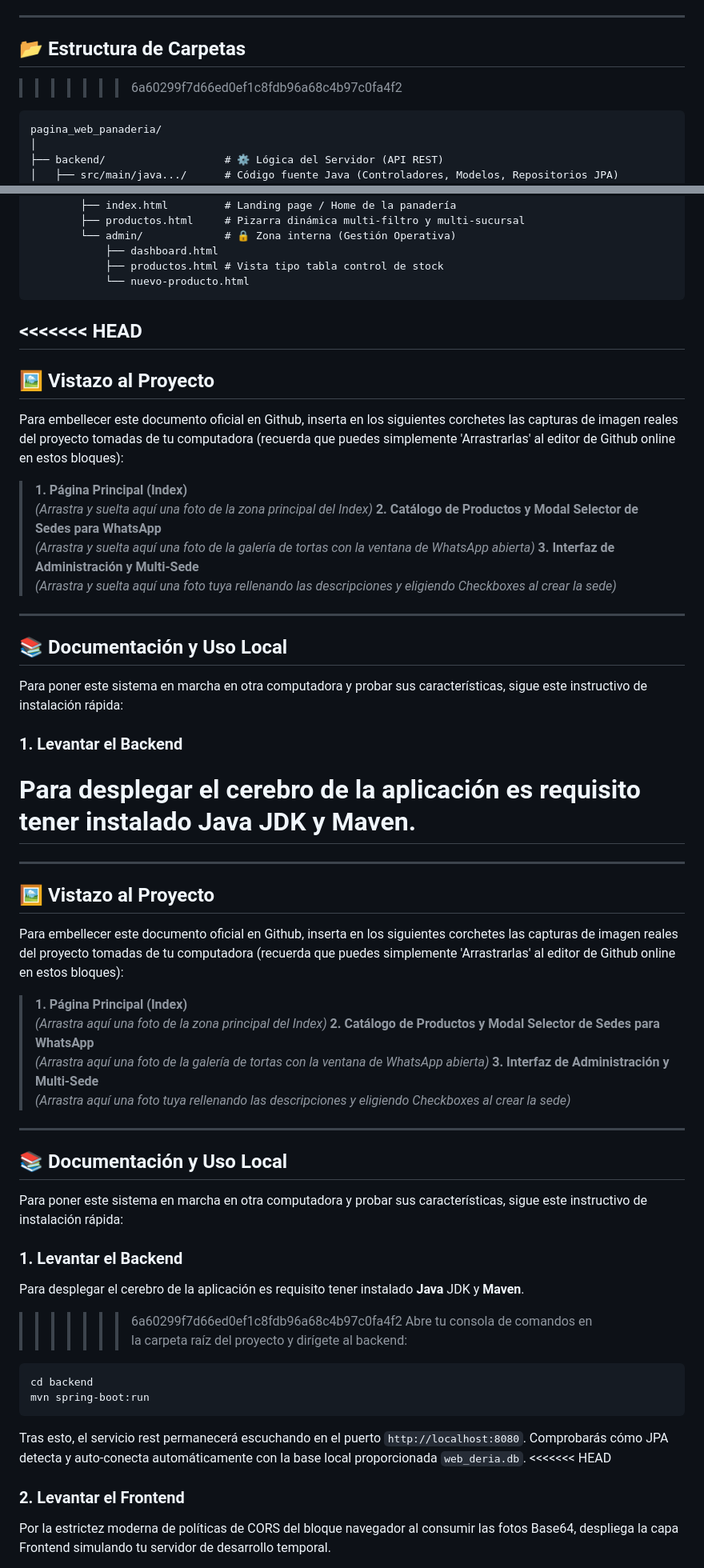
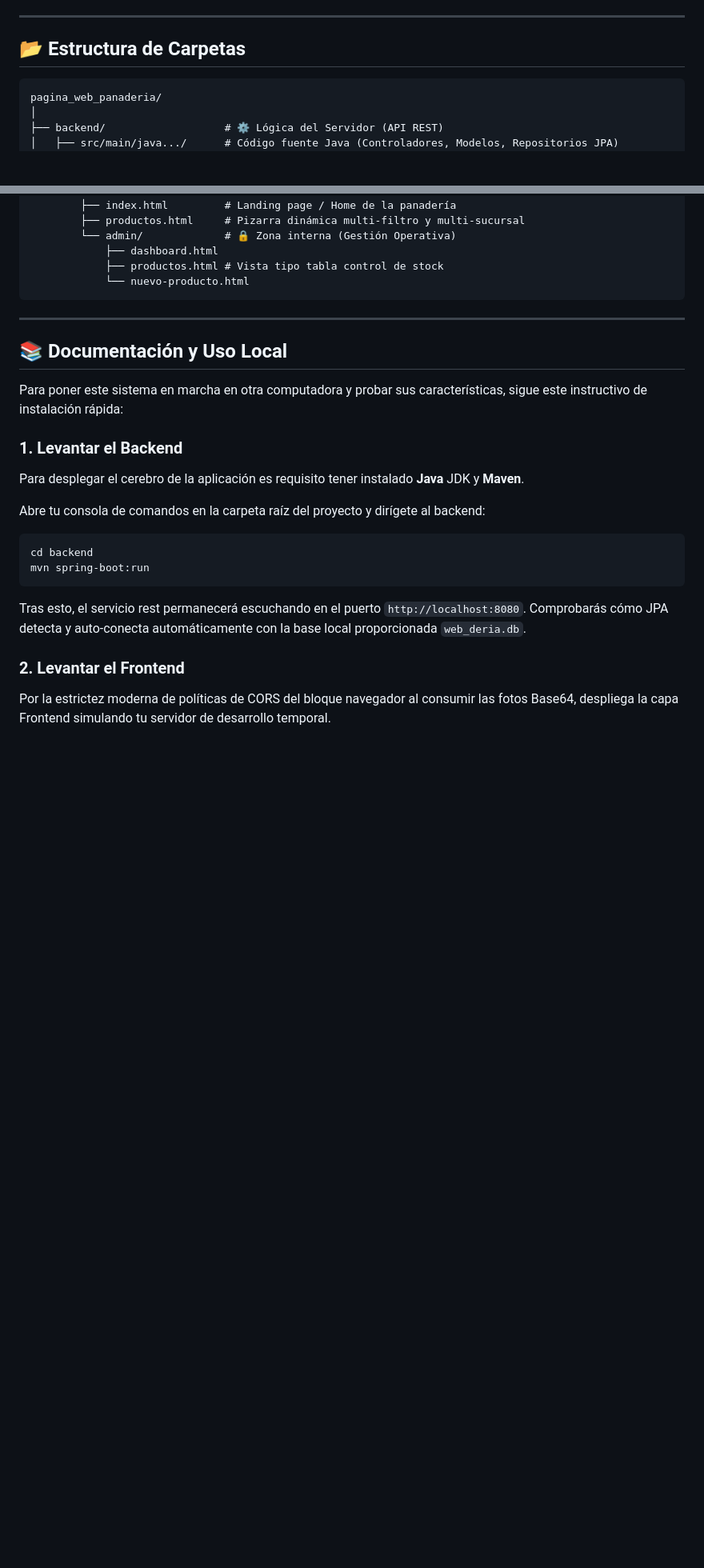
Before and after one commit to ksebas20500/Desarrollo--Pagina-web-panaderia, a Markdown page: README.md, 2 parts joined by grey strips. Shown at 80% size. GitHub-like rendering; blank space fills up the shorter version.

Commit message:
readem corregido ahora si

````diff
--- a/README.md
+++ b/README.md
@@ -33,7 +33,7 @@ El proyecto está diseñado sobre una sólida y moderna arquitectura Cliente-Ser
 ---
 
 ## 📂 Estructura de Carpetas
->>>>>>> 6a60299f7d66ed0ef1c8fdb96a68c4b97c0fa4f2
+
 ```text
 pagina_web_panaderia/
 │
@@ -58,44 +58,22 @@ pagina_web_panaderia/
             ├── productos.html # Vista tipo tabla control de stock
             └── nuevo-producto.html
 ```
-<<<<<<< HEAD
+
 ---
-## 🖼️ Vistazo al Proyecto
-Para embellecer este documento oficial en Github, inserta en los siguientes corchetes las capturas de imagen reales del proyecto tomadas de tu computadora (recuerda que puedes simplemente 'Arrastrarlas' al editor de Github online en estos bloques):
-> **1. Página Principal (Index)**
-> *(Arrastra y suelta aquí una foto de la zona principal del Index)*
-> **2. Catálogo de Productos y Modal Selector de Sedes para WhatsApp**
-> *(Arrastra y suelta aquí una foto de la galería de tortas con la ventana de WhatsApp abierta)*
-> **3. Interfaz de Administración y Multi-Sede**
-> *(Arrastra y suelta aquí una foto tuya rellenando las descripciones y eligiendo Checkboxes al crear la sede)*
----
-## 📚 Documentación y Uso Local
-Para poner este sistema en marcha en otra computadora y probar sus características, sigue este instructivo de instalación rápida:
-### 1. Levantar el Backend
-Para desplegar el cerebro de la aplicación es requisito tener instalado **Java JDK** y **Maven**.
-=======
----
-## 🖼️ Vistazo al Proyecto
-Para embellecer este documento oficial en Github, inserta en los siguientes corchetes las capturas de imagen reales del proyecto tomadas de tu computadora (recuerda que puedes simplemente 'Arrastrarlas' al editor de Github online en estos bloques):
-> **1. Página Principal (Index)**
-> *(Arrastra aquí una foto de la zona principal del Index)*
-> **2. Catálogo de Productos y Modal Selector de Sedes para WhatsApp**
-> *(Arrastra aquí una foto de la galería de tortas con la ventana de WhatsApp abierta)*
-> **3. Interfaz de Administración y Multi-Sede**
-> *(Arrastra aquí una foto tuya rellenando las descripciones y eligiendo Checkboxes al crear la sede)*
----
+
+
 ## 📚 Documentación y Uso Local
 Para poner este sistema en marcha en otra computadora y probar sus características, sigue este instructivo de instalación rápida:
 ### 1. Levantar el Backend
 Para desplegar el cerebro de la aplicación es requisito tener instalado **Java** JDK y **Maven**.
->>>>>>> 6a60299f7d66ed0ef1c8fdb96a68c4b97c0fa4f2
+
 Abre tu consola de comandos en la carpeta raíz del proyecto y dirígete al backend:
 ```bash
 cd backend
 mvn spring-boot:run
 ```
 Tras esto, el servicio rest permanecerá escuchando en el puerto `http://localhost:8080`. Comprobarás cómo JPA detecta y auto-conecta automáticamente con la base local proporcionada `web_deria.db`.
-<<<<<<< HEAD
+
 ### 2. Levantar el Frontend
 Por la estrictez moderna de políticas de CORS del bloque navegador al consumir las fotos Base64, despliega la capa Frontend simulando tu servidor de desarrollo temporal.
 * Puedes usar **Live Server** (extensión sugerida de Microsoft VS Code).
````
Also changed, not shown: other parts of README.md (+0 -12 lines).
